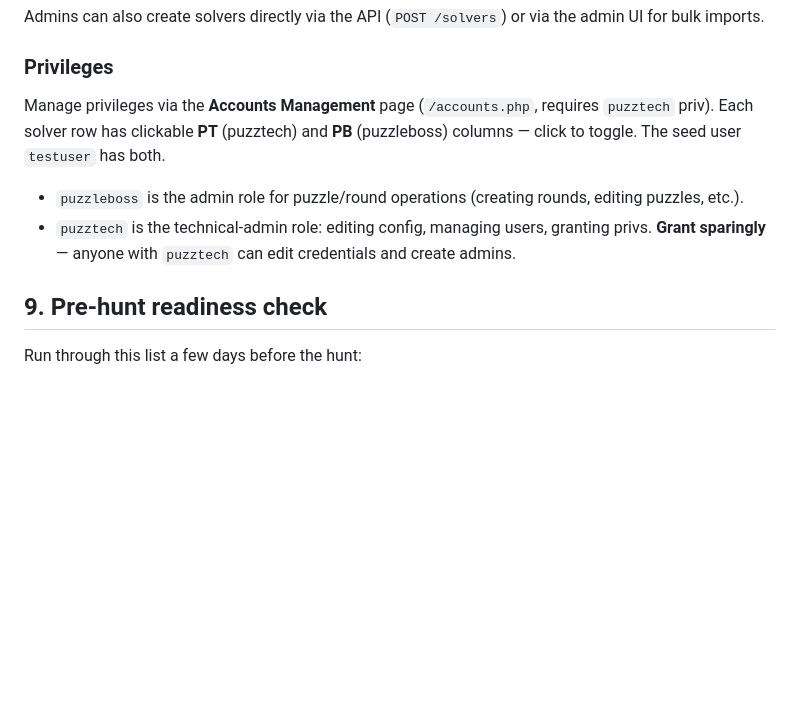
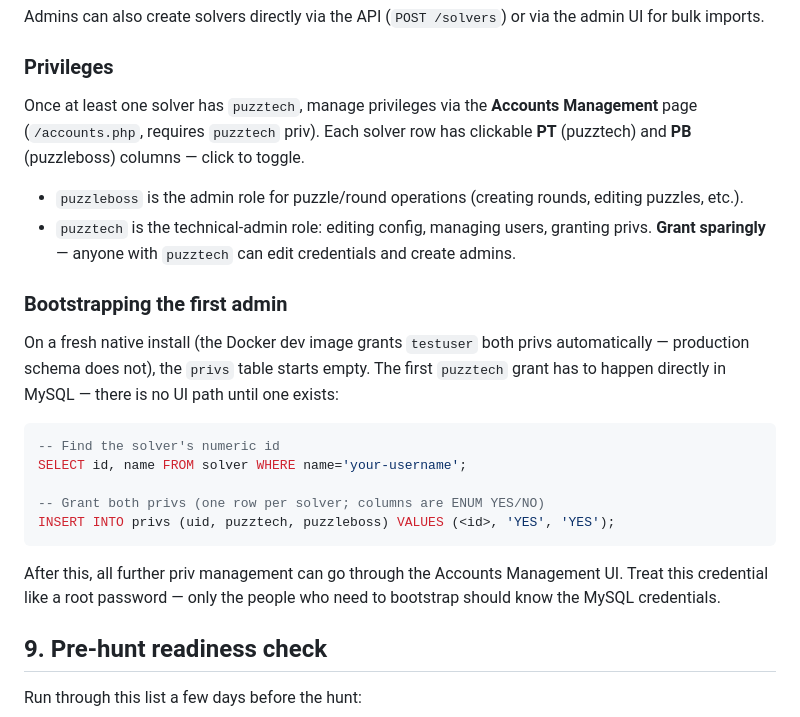
Before and after one commit to bigjimmy/puzzleboss2, a Markdown page: docs/SETUP.md, the part around the change. Drawn GitHub-style; blank space fills up the shorter version.

````diff
--- a/docs/SETUP.md
+++ b/docs/SETUP.md
@@ -196,10 +196,24 @@ Admins can also create solvers directly via the API (`POST /solvers`) or via the
 
 ### Privileges
 
-Manage privileges via the **Accounts Management** page (`/accounts.php`, requires `puzztech` priv). Each solver row has clickable **PT** (puzztech) and **PB** (puzzleboss) columns — click to toggle. The seed user `testuser` has both.
+Once at least one solver has `puzztech`, manage privileges via the **Accounts Management** page (`/accounts.php`, requires `puzztech` priv). Each solver row has clickable **PT** (puzztech) and **PB** (puzzleboss) columns — click to toggle.
 
 - `puzzleboss` is the admin role for puzzle/round operations (creating rounds, editing puzzles, etc.).
 - `puzztech` is the technical-admin role: editing config, managing users, granting privs. **Grant sparingly** — anyone with `puzztech` can edit credentials and create admins.
+
+### Bootstrapping the first admin
+
+On a fresh native install (the Docker dev image grants `testuser` both privs automatically — production schema does not), the `privs` table starts empty. The first `puzztech` grant has to happen directly in MySQL — there is no UI path until one exists:
+
+```sql
+-- Find the solver's numeric id
+SELECT id, name FROM solver WHERE name='your-username';
+
+-- Grant both privs (one row per solver; columns are ENUM YES/NO)
+INSERT INTO privs (uid, puzztech, puzzleboss) VALUES (<id>, 'YES', 'YES');
+```
+
+After this, all further priv management can go through the Accounts Management UI. Treat this credential like a root password — only the people who need to bootstrap should know the MySQL credentials.
 
 ## 9. Pre-hunt readiness check
 
````
Also changed, not shown: docs/OPERATIONS.md (+15 -1 lines).
